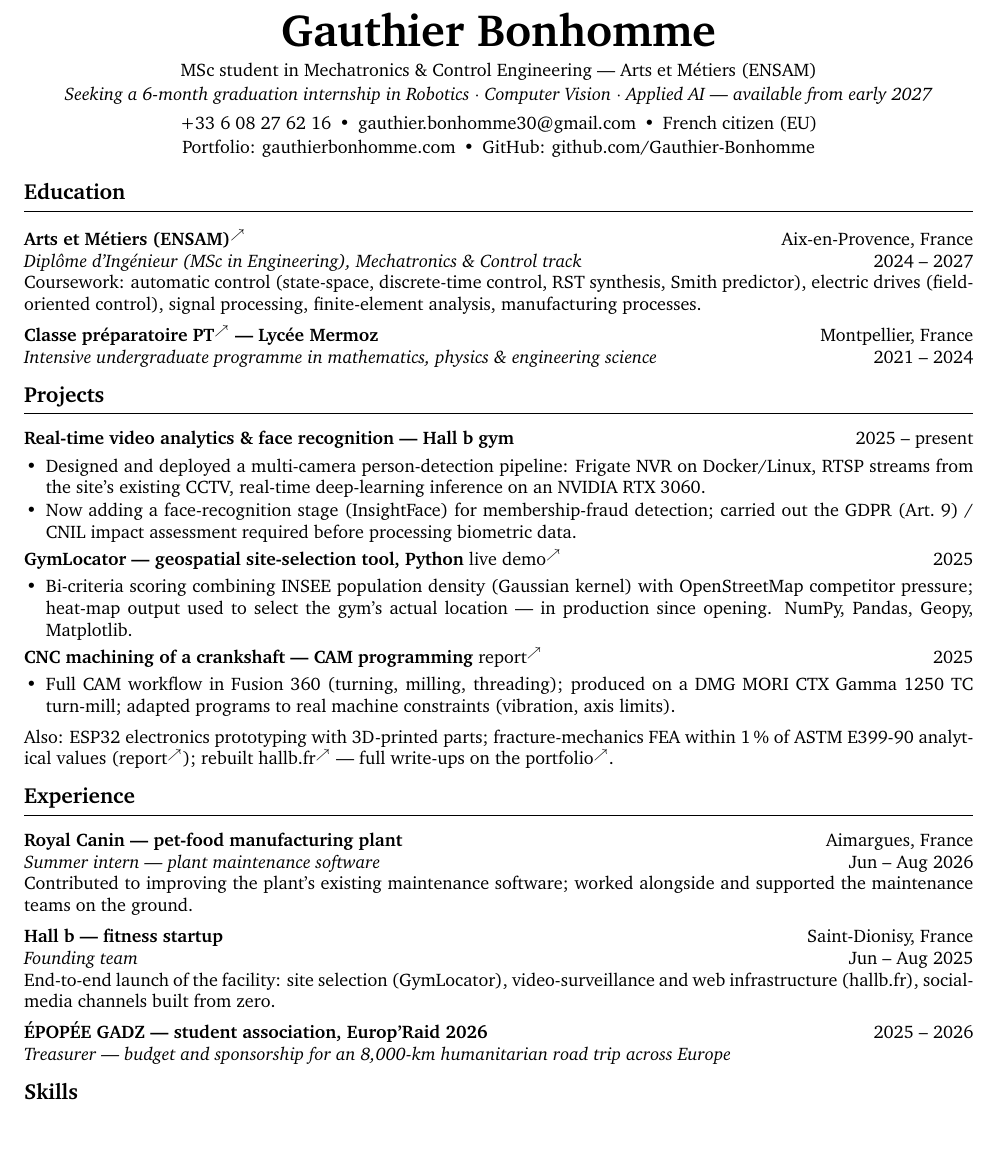
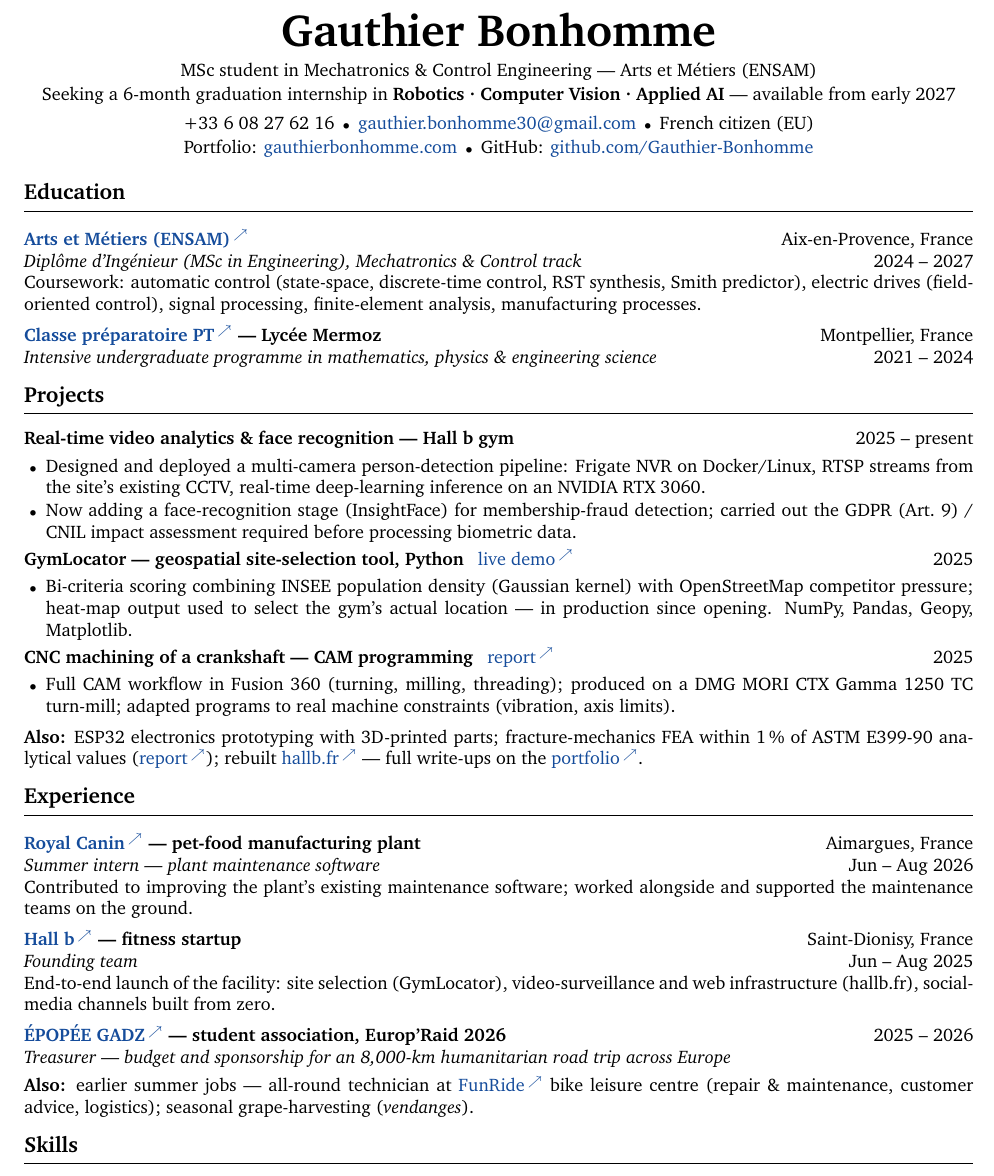
Before and after one commit to Gauthier-Bonhomme/gauthier-bonhomme.github.io, a LaTeX CV (cv-src/CV_Gauthier_Bonhomme_EN.tex): part of the page, cut so that both start at the same text, the shorter picture padded with empty space. Compiled offline with pdfLaTeX.

Commit message:
CV PDF : design d'origine (liens bleus, gras) + « Also » dans Experience
Reprend la charte du CV Overleaf d'origine, relevée dans le PDF fourni :
liens en bleu RGB(21,76,155) flèche comprise, mots-clés du sous-titre en
gras, « Also: » en gras, puces $\bullet$ en CMSY7. Polices embarquées
désormais strictement identiques (CharterBT + CMSY7, plus de CMSY10 :
le point médian vient de Charter et non du mode mathématique).

Experience gagne une ligne « Also: » sur le modèle de Projects, qui
condense les petits jobs (technicien polyvalent FunRide, vendanges).
Les employeurs deviennent des liens bleus comme dans Education.

Co-Authored-By: Claude Opus 4.8 <noreply@anthropic.com>

```diff
--- a/cv-src/CV_Gauthier_Bonhomme_EN.tex
+++ b/cv-src/CV_Gauthier_Bonhomme_EN.tex
@@ -12,7 +12,9 @@
 \usepackage{titlesec}
 \usepackage{enumitem}
 \usepackage{xcolor}
-\usepackage[hidelinks]{hyperref}
+% bleu des liens, relevé au pipette dans le PDF d'origine : rg 0.08235 0.29805 0.60783
+\definecolor{linkblue}{RGB}{21,76,155}
+\usepackage[colorlinks=true,urlcolor=linkblue,linkcolor=linkblue,citecolor=linkblue]{hyperref}
 
 \pagestyle{empty}
 \setlength{\parindent}{0pt}
@@ -23,11 +25,12 @@
 \titlespacing{\section}{0pt}{0.6em}{0.35em}
 \usepackage{needspace}
 
-% flèche de lien externe (rendue par CMSY comme dans l'original)
-\newcommand{\lk}{\textsuperscript{$\nearrow$}}
+% lien externe : texte + flèche, le tout en bleu (flèche rendue par CMSY7 comme dans l'original)
+\newcommand{\lk}{\,\textsuperscript{$\nearrow$}}
+\newcommand{\link}[2]{\href{#1}{#2\lk}}
 
-% listes compactes
-\setlist[itemize]{leftmargin=1.2em,itemsep=0.05em,parsep=0pt,topsep=0.15em,label=\textbullet}
+% listes compactes ; puce = petit bullet CMSY7, comme l'original
+\setlist[itemize]{leftmargin=1.2em,itemsep=0.05em,parsep=0pt,topsep=0.15em,label={\scriptsize$\bullet$}}
 
 \begin{document}
 
@@ -35,20 +38,20 @@
 \begin{center}
   {\Huge\bfseries Gauthier Bonhomme}\\[0.45em]
   MSc student in Mechatronics \& Control Engineering --- Arts et Métiers (ENSAM)\\[0.15em]
-  \textit{Seeking a 6-month graduation internship in Robotics $\cdot$ Computer Vision $\cdot$ Applied AI --- available from early 2027}\\[0.35em]
-  +33 6 08 27 62 16 \,\textbullet\, \href{mailto:gauthier.bonhomme30@gmail.com}{gauthier.bonhomme30@gmail.com} \,\textbullet\, French citizen (EU)\\[0.15em]
-  Portfolio: \href{https://gauthierbonhomme.com}{gauthierbonhomme.com} \,\textbullet\, GitHub: \href{https://github.com/Gauthier-Bonhomme}{github.com/Gauthier-Bonhomme}
+  Seeking a 6-month graduation internship in \textbf{Robotics \textperiodcentered{} Computer Vision \textperiodcentered{} Applied AI} --- available from early 2027\\[0.35em]
+  +33 6 08 27 62 16 \,{\scriptsize$\bullet$}\, \href{mailto:gauthier.bonhomme30@gmail.com}{gauthier.bonhomme30@gmail.com} \,{\scriptsize$\bullet$}\, French citizen (EU)\\[0.15em]
+  Portfolio: \href{https://gauthierbonhomme.com}{gauthierbonhomme.com} \,{\scriptsize$\bullet$}\, GitHub: \href{https://github.com/Gauthier-Bonhomme}{github.com/Gauthier-Bonhomme}
 \end{center}
 
 % ───── formation ─────
 \section{Education}
 
-\textbf{\href{https://artsetmetiers.fr/}{Arts et Métiers (ENSAM)}\lk} \hfill Aix-en-Provence, France\\
+\textbf{\link{https://artsetmetiers.fr/}{Arts et Métiers (ENSAM)}} \hfill Aix-en-Provence, France\\
 \textit{Diplôme d'Ingénieur (MSc in Engineering), Mechatronics \& Control track} \hfill 2024 -- 2027\\
 Coursework: automatic control (state-space, discrete-time control, RST synthesis, Smith predictor), electric drives (field-oriented control), signal processing, finite-element analysis, manufacturing processes.
 
 \vspace{0.35em}
-\textbf{\href{https://fr.wikipedia.org/wiki/Classe_pr\%C3\%A9paratoire_physique_et_technologie}{Classe préparatoire PT}\lk{} --- Lycée Mermoz} \hfill Montpellier, France\\
+\textbf{\link{https://fr.wikipedia.org/wiki/Classe_pr\%C3\%A9paratoire_physique_et_technologie}{Classe préparatoire PT} --- Lycée Mermoz} \hfill Montpellier, France\\
 \textit{Intensive undergraduate programme in mathematics, physics \& engineering science} \hfill 2021 -- 2024
 
 % ───── projets ─────
@@ -60,34 +63,37 @@ Coursework: automatic control (state-space, discrete-time control, RST synthesis
   \item Now adding a face-recognition stage (InsightFace) for membership-fraud detection; carried out the GDPR (Art.~9) / CNIL impact assessment required before processing biometric data.
 \end{itemize}
 
-\textbf{GymLocator --- geospatial site-selection tool, Python} \href{https://gauthierbonhomme.com/python.html}{live demo}\lk \hfill 2025
+\textbf{GymLocator --- geospatial site-selection tool, Python} \enspace\link{https://gauthierbonhomme.com/python.html}{live demo} \hfill 2025
 \begin{itemize}
   \item Bi-criteria scoring combining INSEE population density (Gaussian kernel) with OpenStreetMap competitor pressure; heat-map output used to select the gym's actual location --- in production since opening. NumPy, Pandas, Geopy, Matplotlib.
 \end{itemize}
 
-\textbf{CNC machining of a crankshaft --- CAM programming} \href{https://gauthierbonhomme.com/usinage.html}{report}\lk \hfill 2025
+\textbf{CNC machining of a crankshaft --- CAM programming} \enspace\link{https://gauthierbonhomme.com/usinage.html}{report} \hfill 2025
 \begin{itemize}
   \item Full CAM workflow in Fusion 360 (turning, milling, threading); produced on a DMG MORI CTX Gamma 1250 TC turn-mill; adapted programs to real machine constraints (vibration, axis limits).
 \end{itemize}
 
 \vspace{0.2em}
-Also: ESP32 electronics prototyping with 3D-printed parts; fracture-mechanics FEA within 1\,\% of ASTM E399-90 analytical values (\href{https://gauthierbonhomme.com/abaqus.html}{report}\lk); rebuilt \href{https://www.hallb.fr/}{hallb.fr}\lk{} --- full write-ups on the \href{https://gauthierbonhomme.com}{portfolio}\lk.
+\textbf{Also:} ESP32 electronics prototyping with 3D-printed parts; fracture-mechanics FEA within 1\,\% of ASTM E399-90 analytical values (\link{https://gauthierbonhomme.com/abaqus.html}{report}); rebuilt \link{https://www.hallb.fr/}{hallb.fr} --- full write-ups on the \link{https://gauthierbonhomme.com}{portfolio}.
 
 % ───── expérience ─────
 \section{Experience}
 
-\textbf{Royal Canin --- pet-food manufacturing plant} \hfill Aimargues, France\\
+\textbf{\link{https://www.royalcanin.com/}{Royal Canin} --- pet-food manufacturing plant} \hfill Aimargues, France\\
 \textit{Summer intern --- plant maintenance software} \hfill Jun -- Aug 2026\\
 Contributed to improving the plant's existing maintenance software; worked alongside and supported the maintenance teams on the ground.
 
 \vspace{0.35em}
-\textbf{Hall b --- fitness startup} \hfill Saint-Dionisy, France\\
+\textbf{\link{https://www.hallb.fr/}{Hall b} --- fitness startup} \hfill Saint-Dionisy, France\\
 \textit{Founding team} \hfill Jun -- Aug 2025\\
-End-to-end launch of the facility: site selection (GymLocator), video-surveillance and web infrastructure (\href{https://www.hallb.fr/}{hallb.fr}), social-media channels built from zero.
+End-to-end launch of the facility: site selection (GymLocator), video-surveillance and web infrastructure (hallb.fr), social-media channels built from zero.
 
 \vspace{0.35em}
-\textbf{ÉPOPÉE GADZ --- student association, Europ'Raid 2026} \hfill 2025 -- 2026\\
+\textbf{\link{https://europraid.fr/}{ÉPOPÉE GADZ} --- student association, Europ'Raid 2026} \hfill 2025 -- 2026\\
 \textit{Treasurer --- budget and sponsorship for an 8,000-km humanitarian road trip across Europe}
+
+\vspace{0.2em}
+\textbf{Also:} earlier summer jobs --- all-round technician at \link{https://www.funride30.fr/}{FunRide} bike leisure centre (repair \& maintenance, customer advice, logistics); seasonal grape-harvesting (\textit{vendanges}).
 
 % ───── compétences ─────
 \section{Skills}
```
Also changed, not shown: Gauthier_Bonhomme_CV.pdf.
